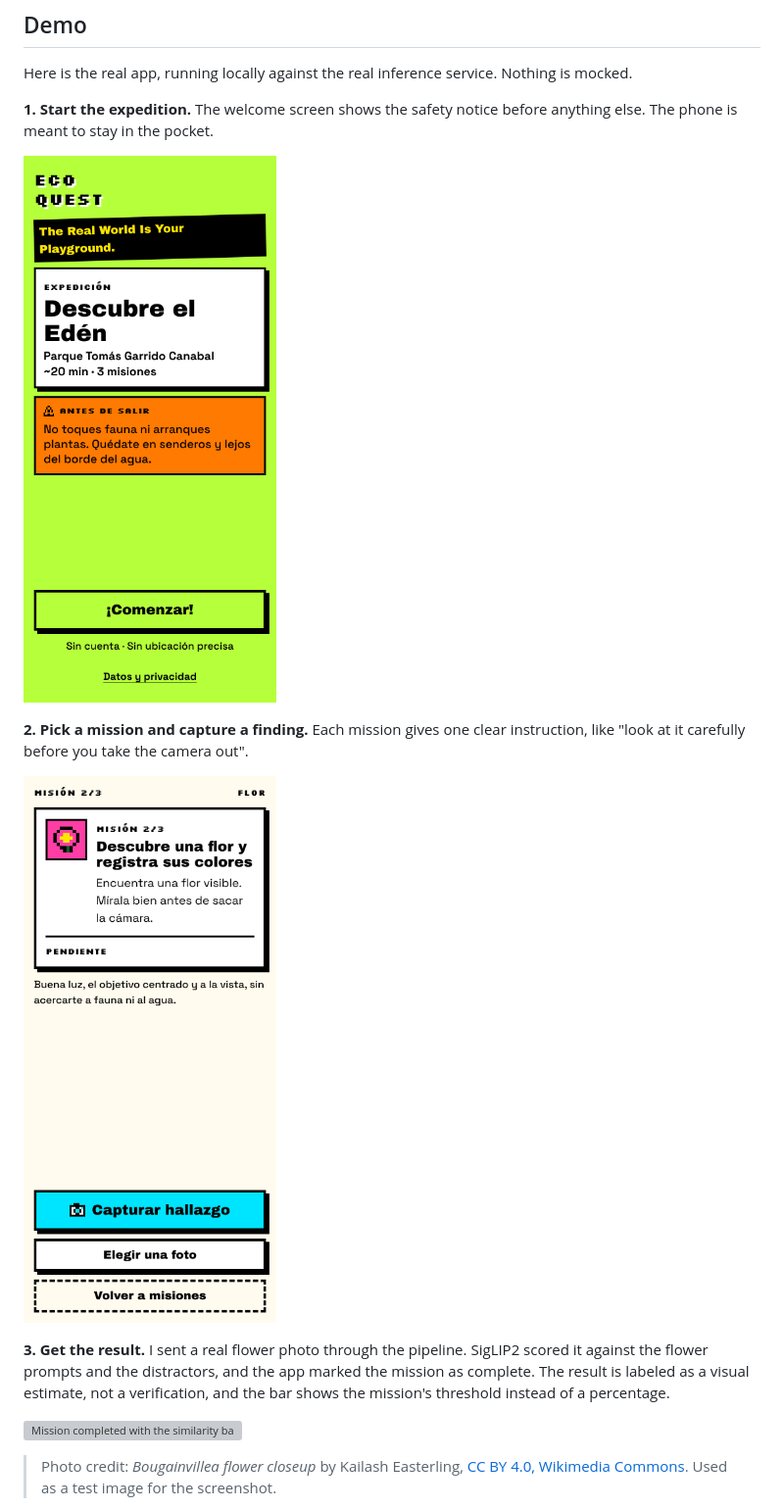
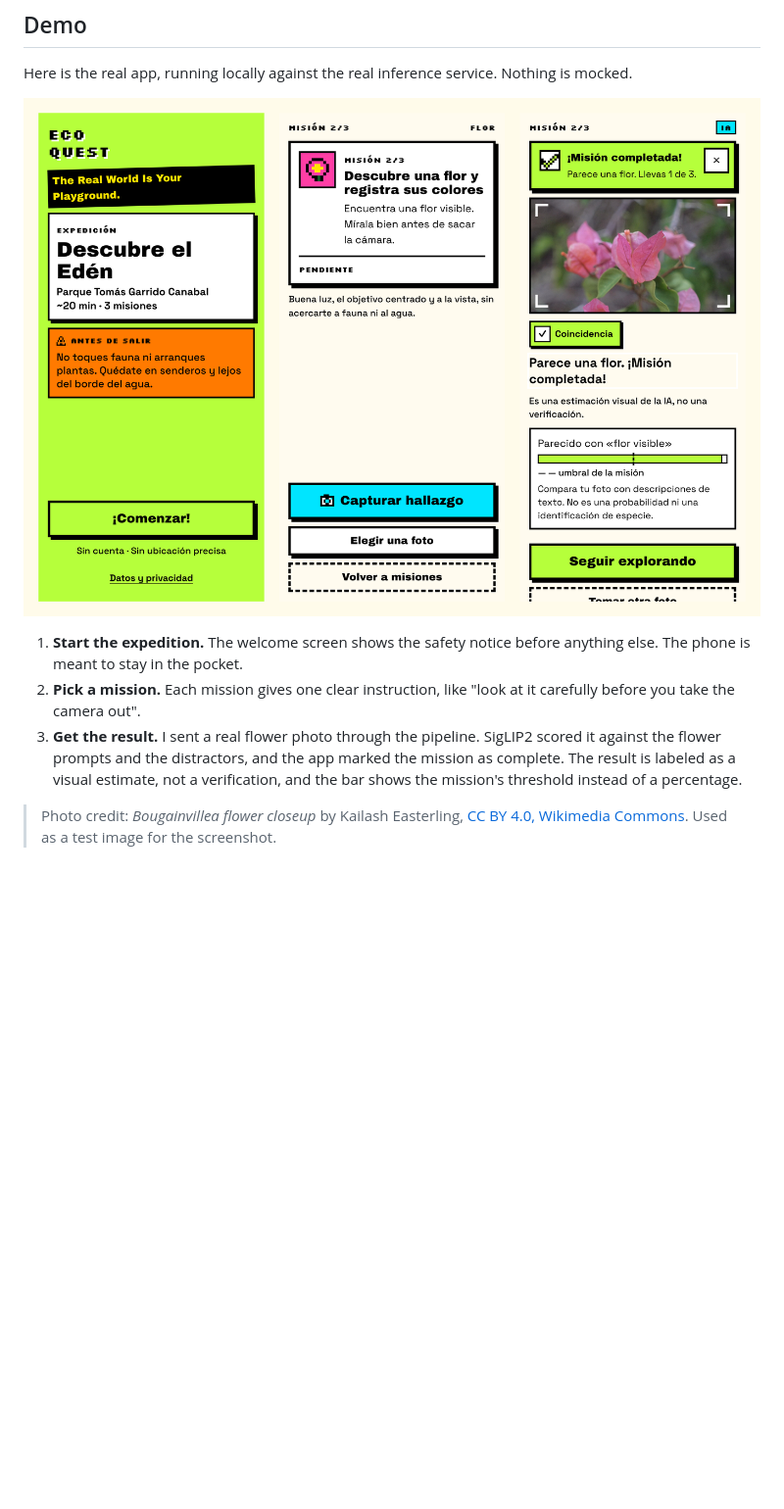
Before and after one commit to alsvader/ecoquest, a Markdown page: post_hacktoberfest.md, the part around the change. Shown at 98% size. Rendered like a GitHub page; pictures changed too: docs/hacktoberfest/app-flujo.png (added); blank space fills up the shorter version; grey boxes are pictures that could not be loaded.

Commit message:
Docs: imagen compuesta mas compacta en la seccion Demo del post
Reemplaza las tres capturas moviles a ancho completo por una sola
imagen horizontal con los tres pasos.

Co-Authored-By: Claude Sonnet 5.5 <noreply@anthropic.com>

```diff
--- a/post_hacktoberfest.md
+++ b/post_hacktoberfest.md
@@ -30,17 +30,11 @@ It is for people who already walk, garden, or spend time in parks and want a lig
 
 Here is the real app, running locally against the real inference service. Nothing is mocked.
 
-**1. Start the expedition.** The welcome screen shows the safety notice before anything else. The phone is meant to stay in the pocket.
+![The three steps of a mission: welcome, mission, result](https://raw.githubusercontent.com/alsvader/ecoquest/main/docs/hacktoberfest/app-flujo.png)
 
-![Welcome screen with the safety notice](https://raw.githubusercontent.com/alsvader/ecoquest/main/docs/hacktoberfest/app-01-bienvenida.png)
-
-**2. Pick a mission and capture a finding.** Each mission gives one clear instruction, like "look at it carefully before you take the camera out".
-
-![Flower mission screen](https://raw.githubusercontent.com/alsvader/ecoquest/main/docs/hacktoberfest/app-03-mision.png)
-
-**3. Get the result.** I sent a real flower photo through the pipeline. SigLIP2 scored it against the flower prompts and the distractors, and the app marked the mission as complete. The result is labeled as a visual estimate, not a verification, and the bar shows the mission's threshold instead of a percentage.
-
-![Mission completed with the similarity bar](https://raw.githubusercontent.com/alsvader/ecoquest/main/docs/hacktoberfest/app-05-resultado.png)
+1. **Start the expedition.** The welcome screen shows the safety notice before anything else. The phone is meant to stay in the pocket.
+2. **Pick a mission.** Each mission gives one clear instruction, like "look at it carefully before you take the camera out".
+3. **Get the result.** I sent a real flower photo through the pipeline. SigLIP2 scored it against the flower prompts and the distractors, and the app marked the mission as complete. The result is labeled as a visual estimate, not a verification, and the bar shows the mission's threshold instead of a percentage.
 
 > Photo credit: _Bougainvillea flower closeup_ by Kailash Easterling, [CC BY 4.0, Wikimedia Commons](https://commons.wikimedia.org/wiki/File:Bougainvillea_flower_closeup.jpg). Used as a test image for the screenshot.
 
```
